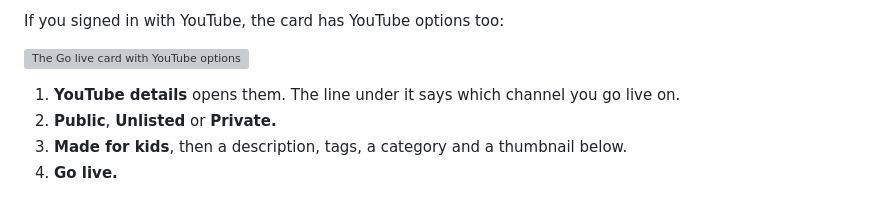
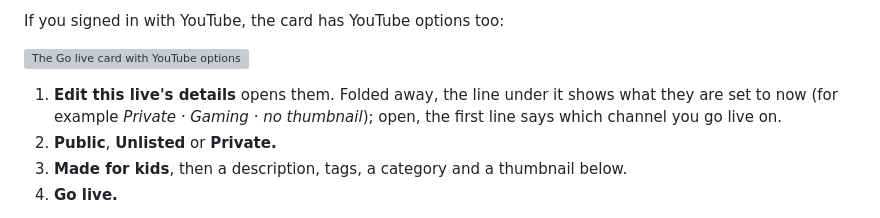
Before and after one commit to faisalrasheed442/streezy-releases, a Markdown page: guide/streezy-guide.md, the part around the change. GitHub-like rendering; grey boxes are pictures that could not be loaded.

Commit message:
Update the Streezy page and screenshots

```diff
--- a/guide/streezy-guide.md
+++ b/guide/streezy-guide.md
@@ -817,7 +817,7 @@ If you signed in with YouTube, the card has YouTube options too:
 
 ![The Go live card with YouTube options](images/golive-youtube.png)
 
-1. **YouTube details** opens them. The line under it says which channel you go live on.
+1. **Edit this live's details** opens them. Folded away, the line under it shows what they are set to now (for example *Private · Gaming · no thumbnail*); open, the first line says which channel you go live on.
 2. **Public**, **Unlisted** or **Private.**
 3. **Made for kids**, then a description, tags, a category and a thumbnail below.
 4. **Go live.**
```
